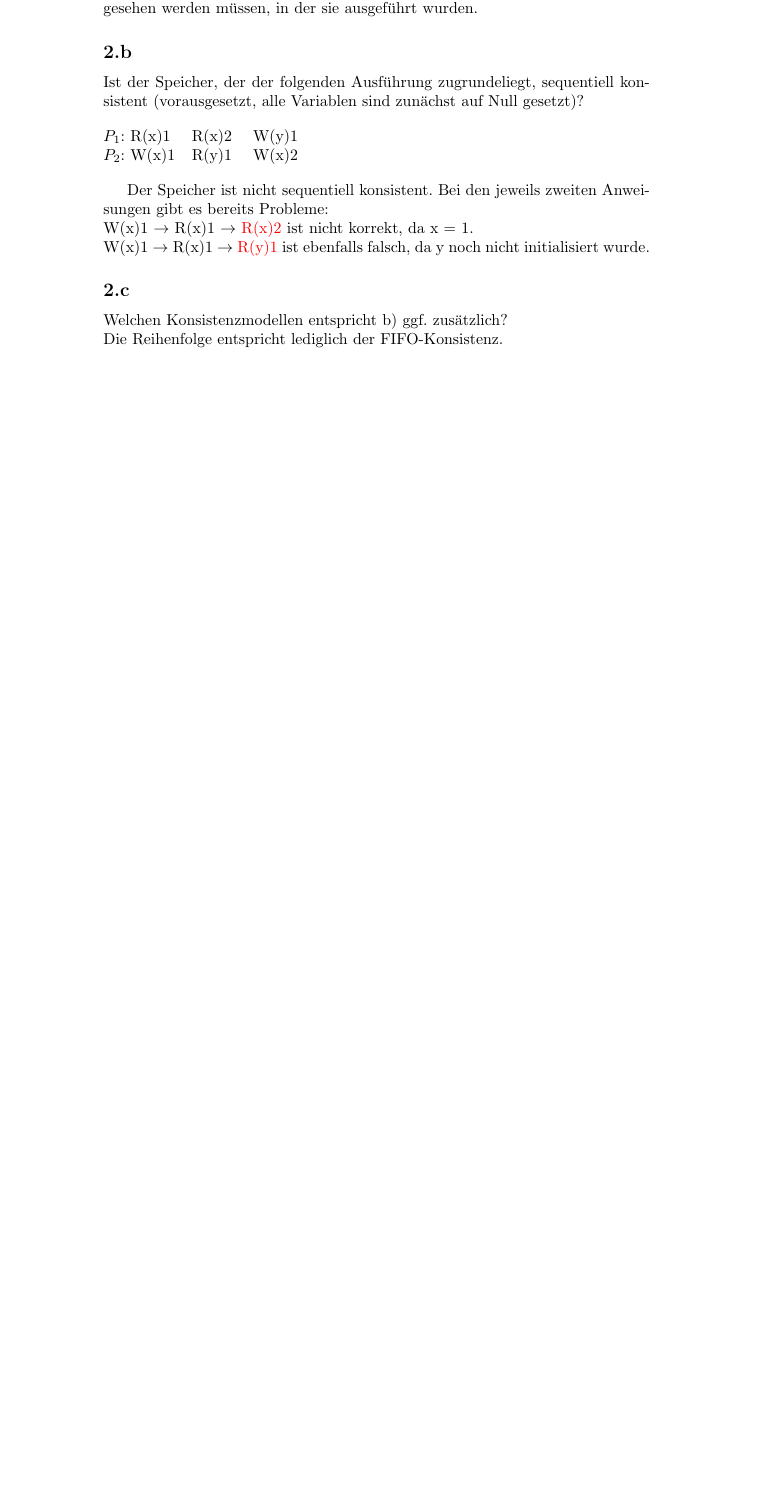
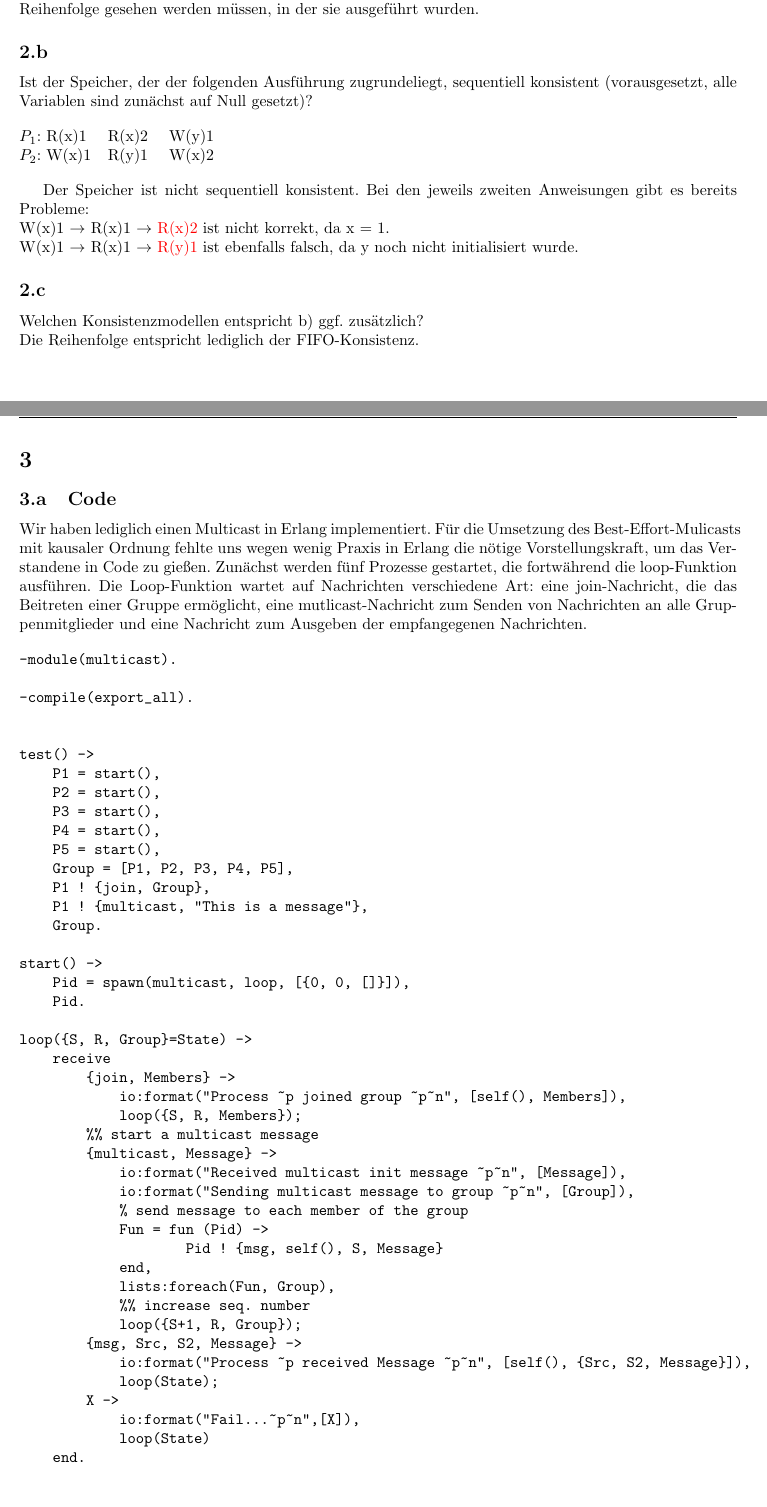
Before and after one commit to mxm/vs, a LaTeX document (ueb6/u6.tex): part of the page before the commit and two parts of pages 1 and 2 of 3 after it, the two joined at a grey line, cut so that both start at the same text, the shorter picture padded with empty space. Compiled offline with pdfLaTeX.

Commit message:
ueb6 deliveries

```diff
--- a/ueb6/u6.tex
+++ b/ueb6/u6.tex
@@ -1,4 +1,5 @@
 \documentclass[a4paper,9pt]{article}
+\usepackage[margin=1in]{geometry}
 
 \usepackage[utf8]{inputenc}
 \usepackage{ngerman}
@@ -47,3 +48,55 @@ W(x)1 $\rightarrow$ R(x)1 $\rightarrow$ \textcolor{red}{R(y)1} ist ebenfalls fal
 Welchen Konsistenzmodellen entspricht b) ggf. zus\"atzlich? \newline
 Die Reihenfolge entspricht lediglich der FIFO-Konsistenz.
 
+\pagebreak{}
+\section{}
+\subsection{Code}
+
+Wir haben lediglich einen Multicast in Erlang implementiert. Für die Umsetzung des Best-Effort-Mulicasts mit kausaler Ordnung fehlte uns wegen wenig Praxis in Erlang die nötige Vorstellungskraft, um das Verstandene in Code zu gießen.
+Zunächst werden fünf Prozesse gestartet, die fortwährend die loop-Funktion ausführen. Die Loop-Funktion wartet auf Nachrichten verschiedene Art: eine join-Nachricht, die das Beitreten einer Gruppe ermöglicht, eine mutlicast-Nachricht zum Senden von Nachrichten an alle Gruppenmitglieder und eine Nachricht zum Ausgeben der empfangegenen Nachrichten.
+
+\begin{verbatim}
+-module(multicast).
+
+-compile(export_all).
+
+
+test() ->
+    P1 = start(),
+    P2 = start(),
+    P3 = start(),
+    P4 = start(),
+    P5 = start(),
+    Group = [P1, P2, P3, P4, P5],
+    P1 ! {join, Group},
+    P1 ! {multicast, "This is a message"},
+    Group.
+
+start() ->
+    Pid = spawn(multicast, loop, [{0, 0, []}]),
+    Pid.
+
+loop({S, R, Group}=State) ->
+    receive
+        {join, Members} ->
+            io:format("Process ~p joined group ~p~n", [self(), Members]),
+            loop({S, R, Members});
+        %% start a multicast message
+        {multicast, Message} ->
+            io:format("Received multicast init message ~p~n", [Message]),
+            io:format("Sending multicast message to group ~p~n", [Group]),
+            % send message to each member of the group
+            Fun = fun (Pid) ->
+                    Pid ! {msg, self(), S, Message}
+            end,
+            lists:foreach(Fun, Group),
+            %% increase seq. number
+            loop({S+1, R, Group});
+        {msg, Src, S2, Message} ->
+            io:format("Process ~p received Message ~p~n", [self(), {Src, S2, Message}]),
+            loop(State);
+        X ->
+            io:format("Fail...~p~n",[X]),
+            loop(State)
+    end.
+\end{verbatim}
@@ -50 +114,11 @@ Die Reihenfolge entspricht lediglich der FIFO-Konsistenz.
+Received multicast init message "This is a message"
+Sending multicast message to group [<0.39.0>,<0.40.0>,<0.41.0>,<0.42.0>,
+                                    <0.43.0>]
+Process <0.39.0> received Message {<0.39.0>,0,"This is a message"}
+Process <0.40.0> received Message {<0.39.0>,0,"This is a message"}
+Process <0.41.0> received Message {<0.39.0>,0,"This is a message"}
+Process <0.42.0> received Message {<0.39.0>,0,"This is a message"}
+Process <0.43.0> received Message {<0.39.0>,0,"This is a message"}
+\end{verbatim}
+
 \end{document}
```
Also changed, not shown: ueb6/u6.pdf, ueb6/u6.tex (11 more changed lines).
